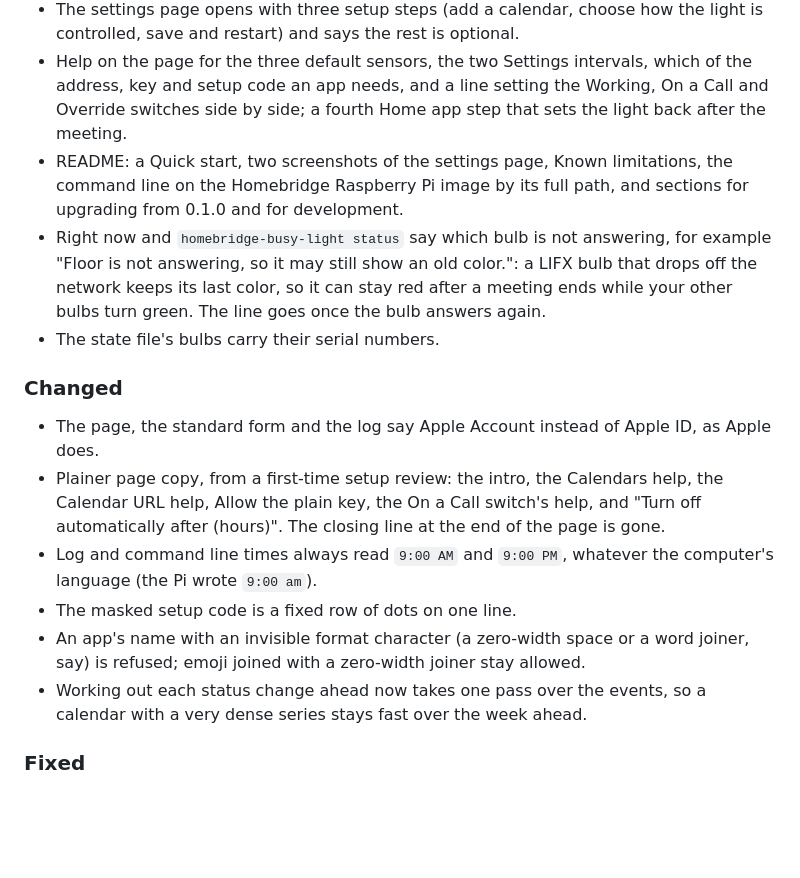
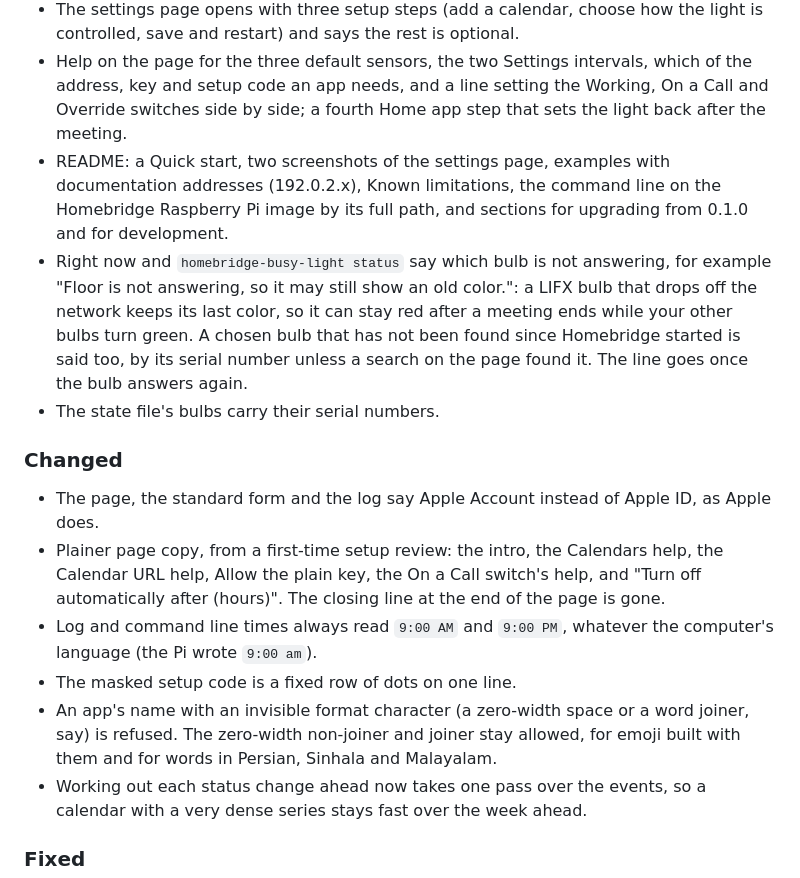
Before and after one commit to arodbuilds/homebridge-busy-light, a Markdown page: CHANGELOG.md, the part around the change. Rendered like a GitHub page; blank space fills up the shorter version.

Commit message:
CHANGELOG for 1.0.0, from the release review: a chosen bulb never found is said not answering, the zero-width non-joiner and joiner allowed in app names, and documentation addresses in the README

```diff
--- a/CHANGELOG.md
+++ b/CHANGELOG.md
@@ -20,8 +20,8 @@ The configuration keys are now stable: from 1.0, a change that would break a `co
 - Microsoft 365 sign-in is marked experimental: on the Add calendar choice, the card's badge and note, the standard settings form, and one line in the log at startup for each Microsoft 365 calendar asking you to say if it works. Nothing about it changes otherwise. The Outlook published link is tested and not marked.
 - The settings page opens with three setup steps (add a calendar, choose how the light is controlled, save and restart) and says the rest is optional.
 - Help on the page for the three default sensors, the two Settings intervals, which of the address, key and setup code an app needs, and a line setting the Working, On a Call and Override switches side by side; a fourth Home app step that sets the light back after the meeting.
-- README: a Quick start, two screenshots of the settings page, Known limitations, the command line on the Homebridge Raspberry Pi image by its full path, and sections for upgrading from 0.1.0 and for development.
-- Right now and `homebridge-busy-light status` say which bulb is not answering, for example "Floor is not answering, so it may still show an old color.": a LIFX bulb that drops off the network keeps its last color, so it can stay red after a meeting ends while your other bulbs turn green. The line goes once the bulb answers again.
+- README: a Quick start, two screenshots of the settings page, examples with documentation addresses (192.0.2.x), Known limitations, the command line on the Homebridge Raspberry Pi image by its full path, and sections for upgrading from 0.1.0 and for development.
+- Right now and `homebridge-busy-light status` say which bulb is not answering, for example "Floor is not answering, so it may still show an old color.": a LIFX bulb that drops off the network keeps its last color, so it can stay red after a meeting ends while your other bulbs turn green. A chosen bulb that has not been found since Homebridge started is said too, by its serial number unless a search on the page found it. The line goes once the bulb answers again.
 - The state file's bulbs carry their serial numbers.
 
 ### Changed
@@ -30,7 +30,7 @@ The configuration keys are now stable: from 1.0, a change that would break a `co
 - Plainer page copy, from a first-time setup review: the intro, the Calendars help, the Calendar URL help, Allow the plain key, the On a Call switch's help, and "Turn off automatically after (hours)". The closing line at the end of the page is gone.
 - Log and command line times always read `9:00 AM` and `9:00 PM`, whatever the computer's language (the Pi wrote `9:00 am`).
 - The masked setup code is a fixed row of dots on one line.
-- An app's name with an invisible format character (a zero-width space or a word joiner, say) is refused; emoji joined with a zero-width joiner stay allowed.
+- An app's name with an invisible format character (a zero-width space or a word joiner, say) is refused. The zero-width non-joiner and joiner stay allowed, for emoji built with them and for words in Persian, Sinhala and Malayalam.
 - Working out each status change ahead now takes one pass over the events, so a calendar with a very dense series stays fast over the week ahead.
 
 ### Fixed
```
